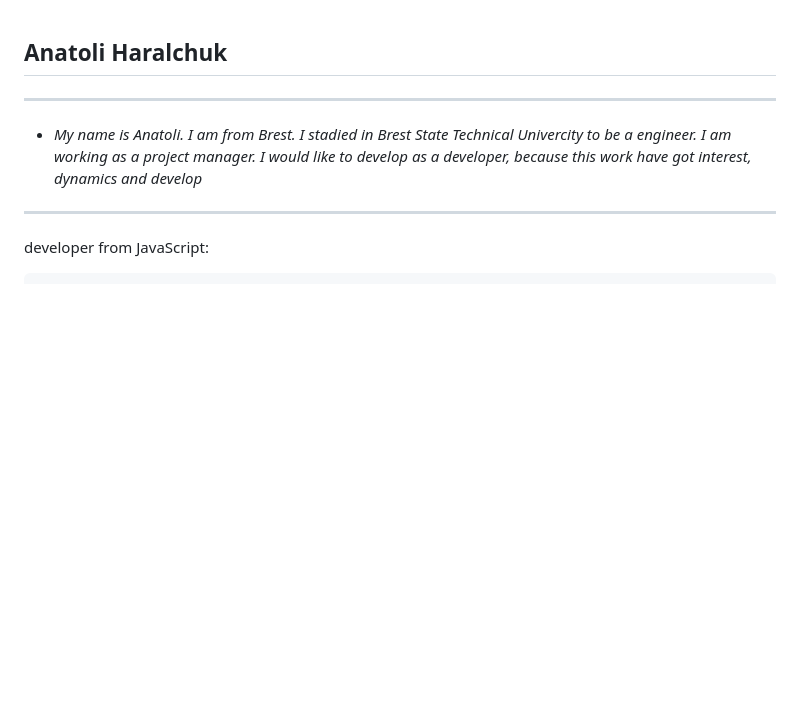
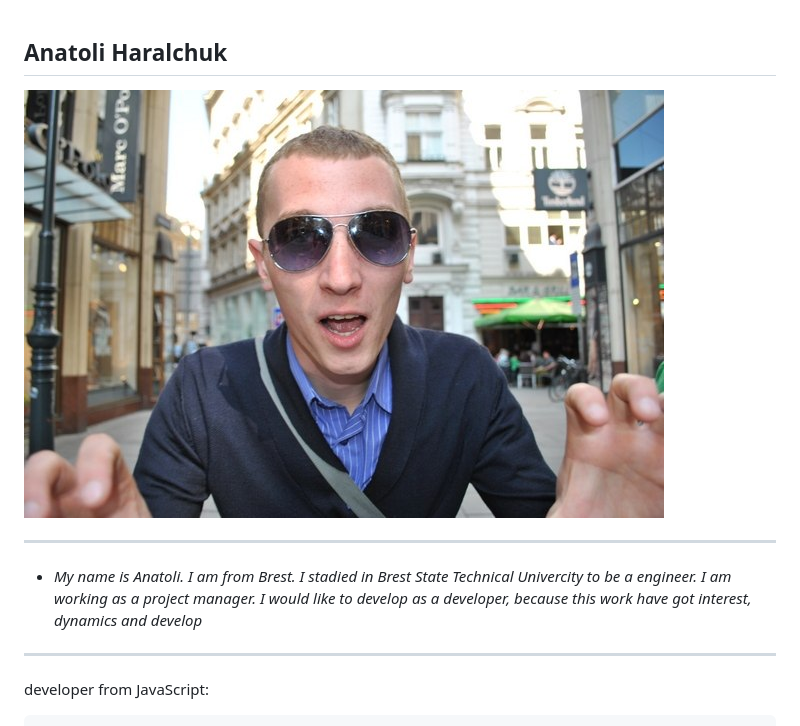
Before and after one commit to AnatoliHaralchuk/old-cv, a Markdown page: cv.md, the part around the change. Drawn GitHub-style; pictures changed too: me.jpg (added); blank space fills up the shorter version.

Commit message:
docs: added to cv foto

```diff
--- a/cv.md
+++ b/cv.md
@@ -1,4 +1,5 @@
 ## Anatoli Haralchuk
+![it's me](me.jpg)
 ___
 * *My name is Anatoli. I am from Brest. I stadied in Brest State Technical Univercity to be a engineer. I am working as a project manager. I would like to develop as a developer, because this work have got interest, dynamics and develop*
 ___
```
